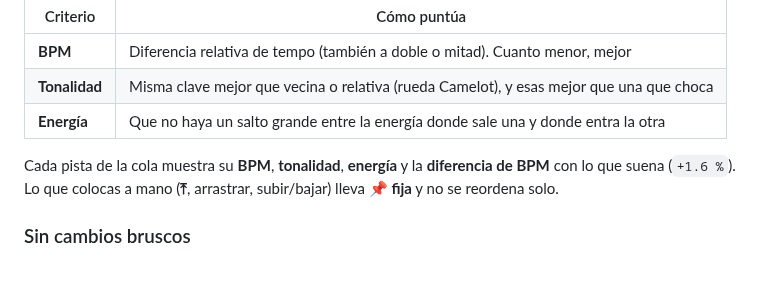
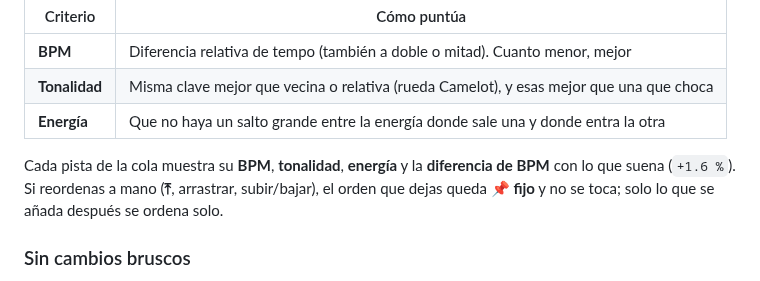
Before and after one commit to alexdrgpy06/AlyssDJ, a Markdown page: docs/04-automix.md, the part around the change. Drawn GitHub-style.

```diff
--- a/docs/04-automix.md
+++ b/docs/04-automix.md
@@ -64,7 +64,7 @@ Con **Ordenar por compatibilidad** (activado), AutoMix pone **primero la pista q
 | **Tonalidad** | Misma clave mejor que vecina o relativa (rueda Camelot), y esas mejor que una que choca |
 | **Energía** | Que no haya un salto grande entre la energía donde sale una y donde entra la otra |
 
-Cada pista de la cola muestra su **BPM**, **tonalidad**, **energía** y la **diferencia de BPM** con lo que suena (`+1.6 %`). Lo que colocas a mano (**⤒**, arrastrar, subir/bajar) lleva **📌 fija** y no se reordena solo.
+Cada pista de la cola muestra su **BPM**, **tonalidad**, **energía** y la **diferencia de BPM** con lo que suena (`+1.6 %`). Si reordenas a mano (**⤒**, arrastrar, subir/bajar), el orden que dejas queda **📌 fijo** y no se toca; solo lo que se añada después se ordena solo.
 
 ### Sin cambios bruscos
 
```
Also changed, not shown: docs/img/28-automix-puntos.png, docs/img/29-automix-marcas.png, 11 other files.
